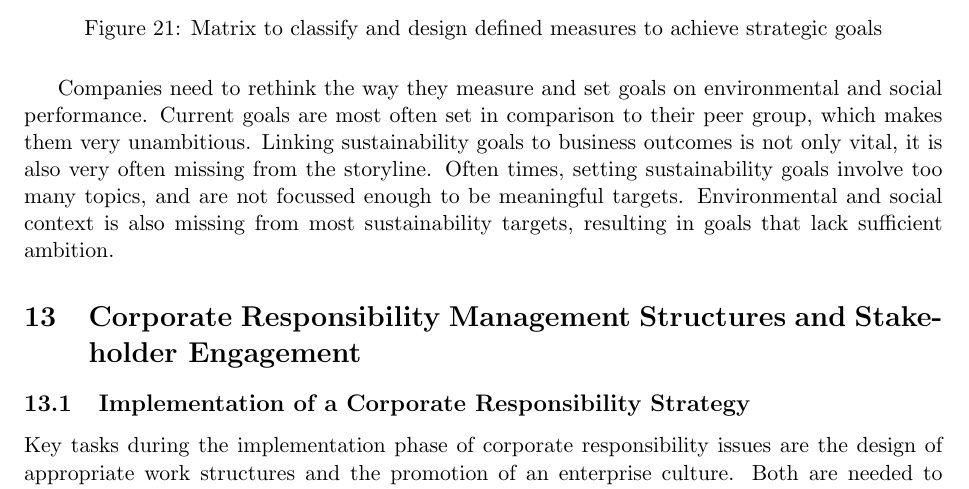
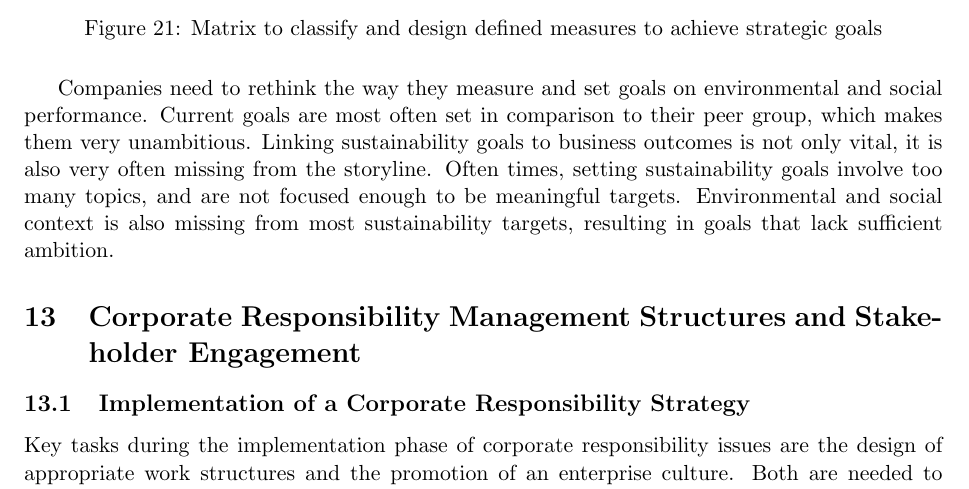
Before and after one commit to KilnOfTheSecondFlame/mse_summaries, a LaTeX document (Ethics/Zusammenfassung_Ethik.tex): part of page 33 of 43, cut so that both start at the same text. Compiled offline with pdfLaTeX.

Commit message:
Use correct spelling of focused

```diff
--- a/Ethics/Zusammenfassung_Ethik.tex
+++ b/Ethics/Zusammenfassung_Ethik.tex
@@ -1175,7 +1175,7 @@ To achieve the operational objectives of corporate responsibility issues, specif
 	\caption{Matrix to classify and design defined measures to achieve strategic goals}
 	\label{fig:developingachievablemeasures}
 \end{figure}
-Companies need to rethink the way they measure and set goals on environmental and social performance. Current goals are most often set in comparison to their peer group, which makes them very unambitious. Linking sustainability goals to business outcomes is not only vital, it is also very often missing from the storyline. Often times, setting sustainability goals involve too many topics, and are not focussed enough to be meaningful targets. Environmental and social context is also missing from most sustainability targets, resulting in goals that lack sufficient ambition.
+Companies need to rethink the way they measure and set goals on environmental and social performance. Current goals are most often set in comparison to their peer group, which makes them very unambitious. Linking sustainability goals to business outcomes is not only vital, it is also very often missing from the storyline. Often times, setting sustainability goals involve too many topics, and are not focused enough to be meaningful targets. Environmental and social context is also missing from most sustainability targets, resulting in goals that lack sufficient ambition.
 
 \section{Corporate Responsibility Management Structures and Stakeholder Engagement}
 \subsection{Implementation of a Corporate Responsibility Strategy}
```
Also changed, not shown: Ethics/Zusammenfassung_Ethik.tex (2 more changed lines).
